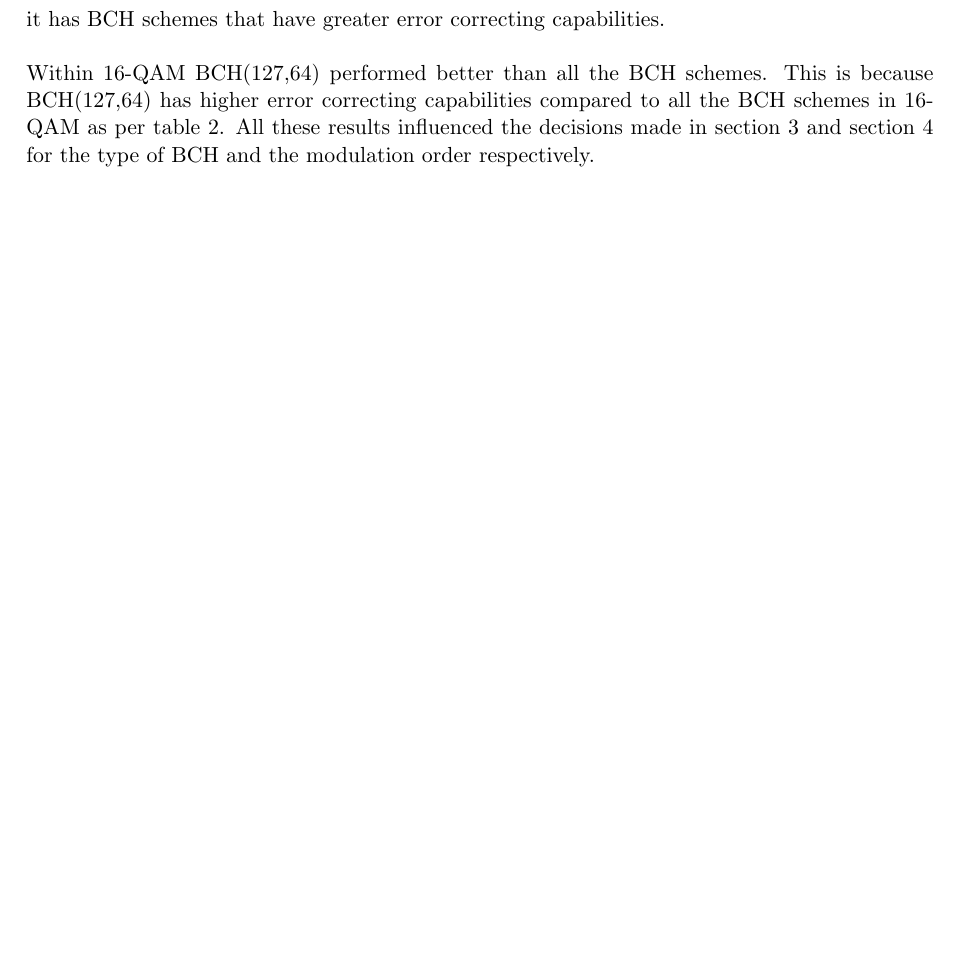
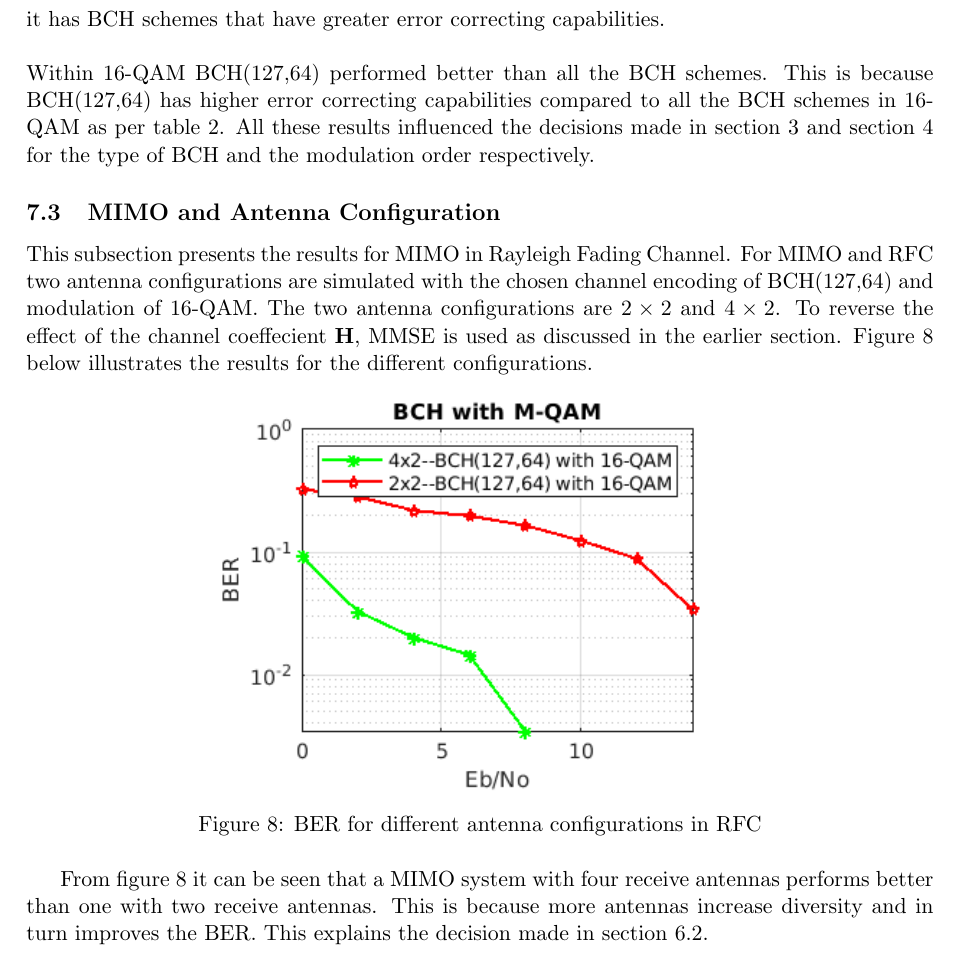
Before and after one commit to Sephoro/RFC-Codec, a LaTeX document (Report/ELEN4011_Report.tex): part of page 15 of 19, cut so that both start at the same text, the shorter picture padded with empty space. Compiled offline with pdfLaTeX.

Commit message:
Added MIMO and RFC results

```diff
--- a/Report/ELEN4011_Report.tex
+++ b/Report/ELEN4011_Report.tex
@@ -471,6 +473,17 @@ From figure \ref{fig:1664} it can be seen that the combinations with 16-QAM perf
 \\
 Within 16-QAM BCH(127,64) performed better than all the BCH schemes. This is because BCH(127,64) has higher error correcting capabilities compared to all the BCH schemes in 16-QAM as per table \ref{t:schemes}. All these results influenced the decisions made in section \ref{sec:encoding} and section \ref{sec:modem} for the type of BCH and the modulation order respectively.
 
+\subsection{MIMO and Antenna Configuration}
+This subsection presents the results for MIMO in Rayleigh Fading Channel. For MIMO and RFC two antenna configurations are simulated with the chosen channel encoding of BCH(127,64) and modulation of 16-QAM. The two antenna configurations are $2\times2$ and $4\times2$. To reverse the effect of the channel coeffecient $\vec{H}$, MMSE is used as discussed in the earlier section. Figure \ref{fig:anten} below illustrates the results for the different configurations.
+
+\begin{figure}[h!]
+	\centering
+	\includegraphics[scale=1]{resources/twotwoV2.png}
+	\caption{BER for different antenna configurations in RFC}
+	\label{fig:anten}
+\end{figure}
+From  figure \ref{fig:anten} it can be seen that a MIMO system with four receive antennas performs better than one with two receive antennas. This is because more antennas increase diversity and in turn improves the BER. This explains the decision made in section \ref{sub:sm}.
+
 %% References
 \bibliographystyle{IEEEtrans}
 \bibliography{references}
```
Also changed, not shown: Report/ELEN4011_Report.pdf, Report/resources/fourtwoV1.png (added), Report/resources/twotwoV1.png (added), Report/resources/twotwoV2.png (added), Report/ELEN4011_Report.tex (2 more changed lines).
